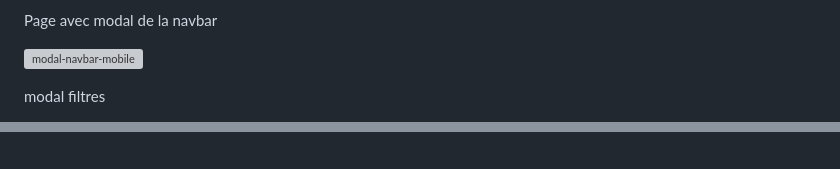
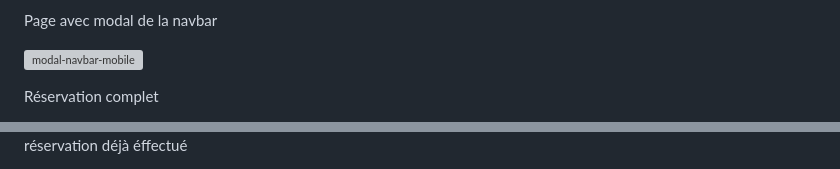
Before and after one commit to Kvin0022/EcoRide, a Markdown page: README.md, 2 parts joined by grey strips. Drawn GitHub-style; grey boxes are pictures that could not be loaded.

```diff
--- a/README.md
+++ b/README.md
@@ -314,5 +320,5 @@ Page avec modal de la navbar
 
 ![modal-navbar-mobile](https://github.com/user-attachments/assets/49a97432-5d35-4d3d-a872-dd81eef6361f)
 
-modal filtres
+Réservation complet
 
@@ -323,2 +331,3 @@ Page ouverture du modal "filtres"
 
+réservation déjà éffectué
 
```
Also changed, not shown: other parts of README.md (+75 -58 lines).
